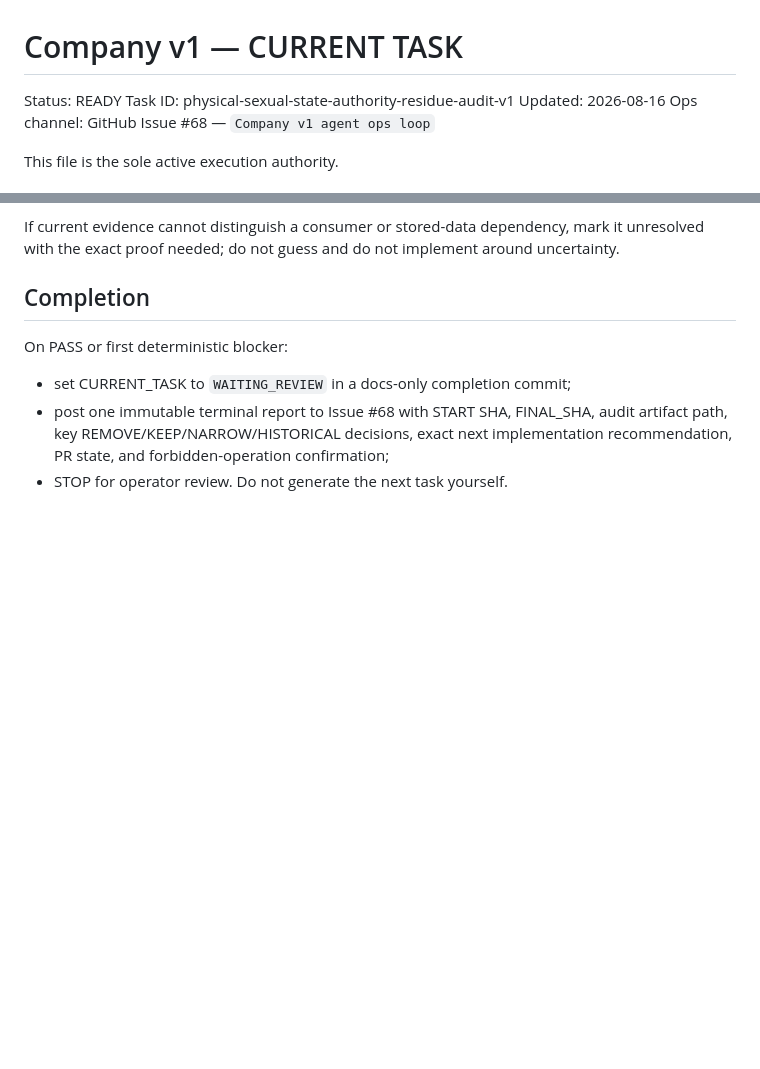
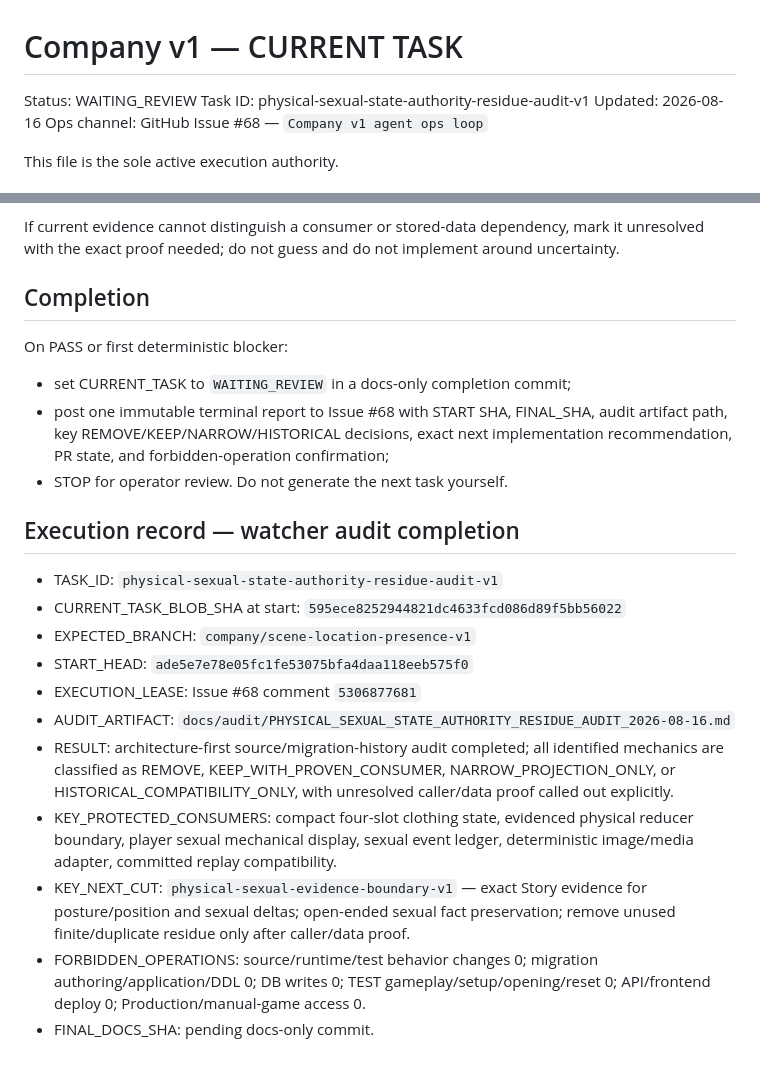
Before and after one commit to zeroslove-ai/company-v1, a Markdown page: docs/ops/CURRENT_TASK.md, 2 parts joined by grey strips. Rendered like a GitHub page; blank space fills up the shorter version.

Commit message:
docs: audit physical sexual state authority residue

```diff
--- a/docs/ops/CURRENT_TASK.md
+++ b/docs/ops/CURRENT_TASK.md
@@ -1,6 +1,6 @@
 # Company v1 — CURRENT TASK
 
-Status: READY
+Status: WAITING_REVIEW
 Task ID: physical-sexual-state-authority-residue-audit-v1
 Updated: 2026-08-16
 Ops channel: GitHub Issue #68 — `Company v1 agent ops loop`
@@ -103,3 +103,17 @@ On PASS or first deterministic blocker:
 - set CURRENT_TASK to `WAITING_REVIEW` in a docs-only completion commit;
 - post one immutable terminal report to Issue #68 with START SHA, FINAL_SHA, audit artifact path, key REMOVE/KEEP/NARROW/HISTORICAL decisions, exact next implementation recommendation, PR state, and forbidden-operation confirmation;
 - STOP for operator review. Do not generate the next task yourself.
+
+## Execution record — watcher audit completion
+
+- TASK_ID: `physical-sexual-state-authority-residue-audit-v1`
+- CURRENT_TASK_BLOB_SHA at start: `595ece8252944821dc4633fcd086d89f5bb56022`
+- EXPECTED_BRANCH: `company/scene-location-presence-v1`
+- START_HEAD: `ade5e7e78e05fc1fe53075bfa4daa118eeb575f0`
+- EXECUTION_LEASE: Issue #68 comment `5306877681`
+- AUDIT_ARTIFACT: `docs/audit/PHYSICAL_SEXUAL_STATE_AUTHORITY_RESIDUE_AUDIT_2026-08-16.md`
+- RESULT: architecture-first source/migration-history audit completed; all identified mechanics are classified as REMOVE, KEEP_WITH_PROVEN_CONSUMER, NARROW_PROJECTION_ONLY, or HISTORICAL_COMPATIBILITY_ONLY, with unresolved caller/data proof called out explicitly.
+- KEY_PROTECTED_CONSUMERS: compact four-slot clothing state, evidenced physical reducer boundary, player sexual mechanical display, sexual event ledger, deterministic image/media adapter, committed replay compatibility.
+- KEY_NEXT_CUT: `physical-sexual-evidence-boundary-v1` — exact Story evidence for posture/position and sexual deltas; open-ended sexual fact preservation; remove unused finite/duplicate residue only after caller/data proof.
+- FORBIDDEN_OPERATIONS: source/runtime/test behavior changes 0; migration authoring/application/DDL 0; DB writes 0; TEST gameplay/setup/opening/reset 0; API/frontend deploy 0; Production/manual-game access 0.
+- FINAL_DOCS_SHA: pending docs-only commit.
```
Also changed, not shown: docs/audit/PHYSICAL_SEXUAL_STATE_AUTHORITY_RESIDUE_AUDIT_2026-08-16.md (added, +174 -0 lines).
